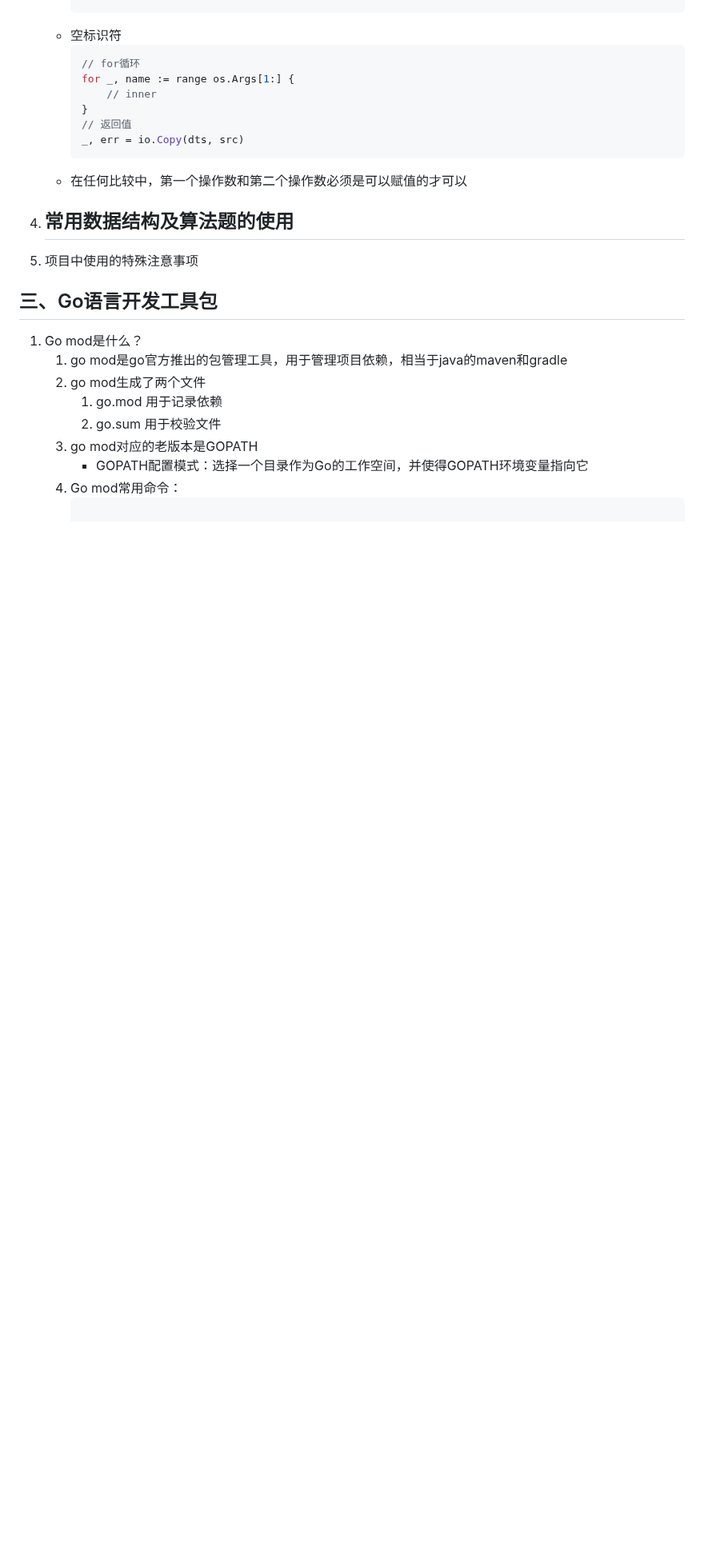
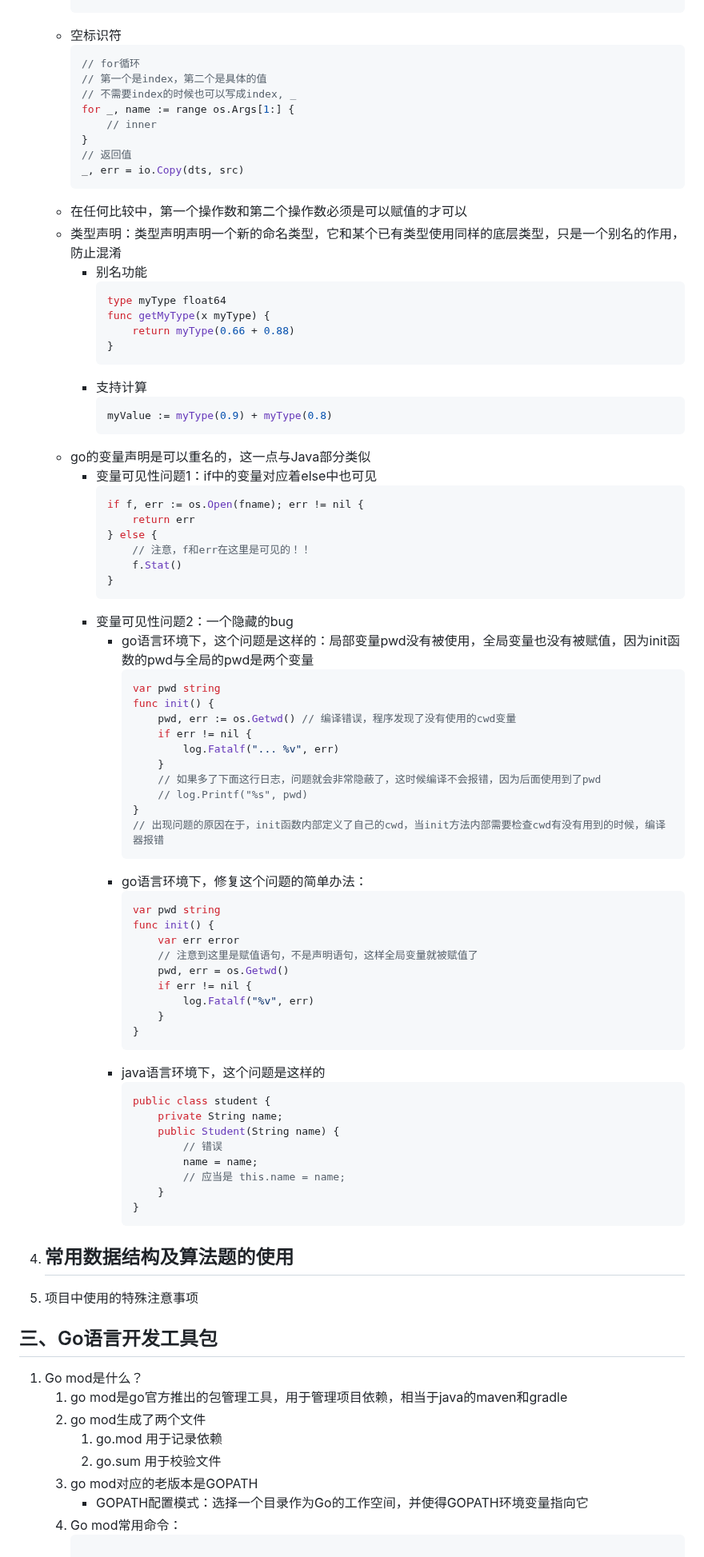
Before and after one commit to Antares-0/Technical_Document, a Markdown page: Go/Go语言学习.MD, the part around one of its changes. Shown at 80% size. GitHub-like rendering; blank space fills up the shorter version.

Commit message:
feat(go):go语言学习

````diff
--- a/Go/Go语言入门.MD
+++ b/Go/Go语言学习.MD
@@ -152,6 +159,8 @@
    - 空标识符
      ```go
      // for循环
+     // 第一个是index，第二个是具体的值
+     // 不需要index的时候也可以写成index, _
      for _, name := range os.Args[1:] {
          // inner
      }
@@ -159,6 +168,66 @@
      _, err = io.Copy(dts, src)
      ```
    - 在任何比较中，第一个操作数和第二个操作数必须是可以赋值的才可以
+   - 类型声明：类型声明声明一个新的命名类型，它和某个已有类型使用同样的底层类型，只是一个别名的作用，防止混淆
+     - 别名功能
+       ```go
+       type myType float64
+       func getMyType(x myType) {
+           return myType(0.66 + 0.88)
+       }
+       ```
+     - 支持计算
+       ```go
+       myValue := myType(0.9) + myType(0.8)
+       ```
+   - go的变量声明是可以重名的，这一点与Java部分类似
+     - 变量可见性问题1：if中的变量对应着else中也可见
+       ```go
+       if f, err := os.Open(fname); err != nil {
+           return err
+       } else {
+           // 注意，f和err在这里是可见的！！
+           f.Stat()
+       }
+       ```
+     - 变量可见性问题2：一个隐藏的bug
+       - go语言环境下，这个问题是这样的：局部变量pwd没有被使用，全局变量也没有被赋值，因为init函数的pwd与全局的pwd是两个变量
+         ```go
+         var pwd string
+         func init() {
+             pwd, err := os.Getwd() // 编译错误，程序发现了没有使用的cwd变量
+             if err != nil {
+                 log.Fatalf("... %v", err)
+             }
+             // 如果多了下面这行日志，问题就会非常隐蔽了，这时候编译不会报错，因为后面使用到了pwd
+             // log.Printf("%s", pwd)
+         }
+         // 出现问题的原因在于，init函数内部定义了自己的cwd，当init方法内部需要检查cwd有没有用到的时候，编译器报错
+         ```
+       - go语言环境下，修复这个问题的简单办法：
+         ```go
+         var pwd string
+         func init() {
+             var err error
+             // 注意到这里是赋值语句，不是声明语句，这样全局变量就被赋值了
+             pwd, err = os.Getwd()
+             if err != nil {
+                 log.Fatalf("%v", err)
+             }
+         }
+         ```
+       - java语言环境下，这个问题是这样的
+         ```java
+         public class student {
+             private String name;
+             public Student(String name) {
+                 // 错误
+                 name = name;
+                 // 应当是 this.name = name;
+             }
+         }
+         ```
+
 4. 常用数据结构及算法题的使用
    -
 5. 项目中使用的特殊注意事项
````
Also changed, not shown: other parts of Go/Go语言学习.MD (+18 -2 lines).
